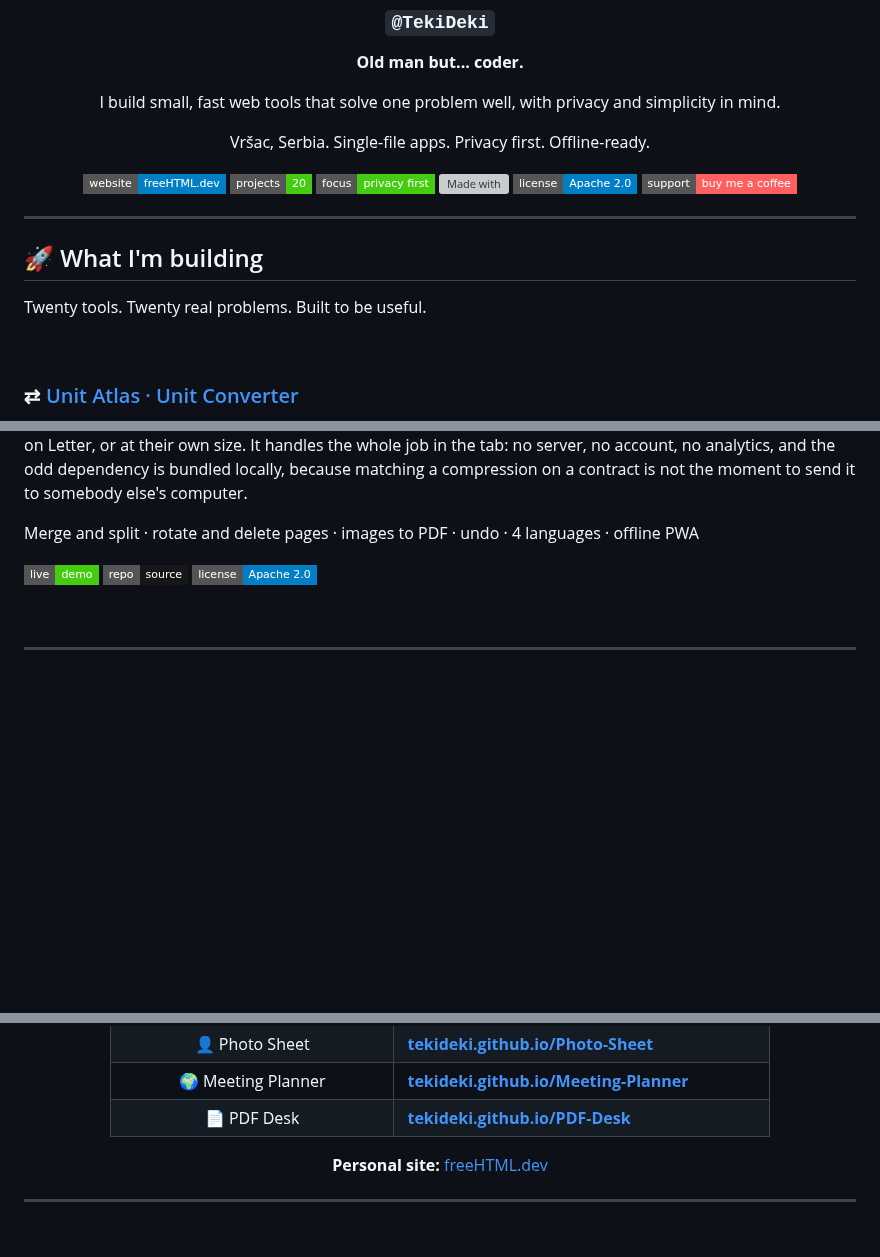
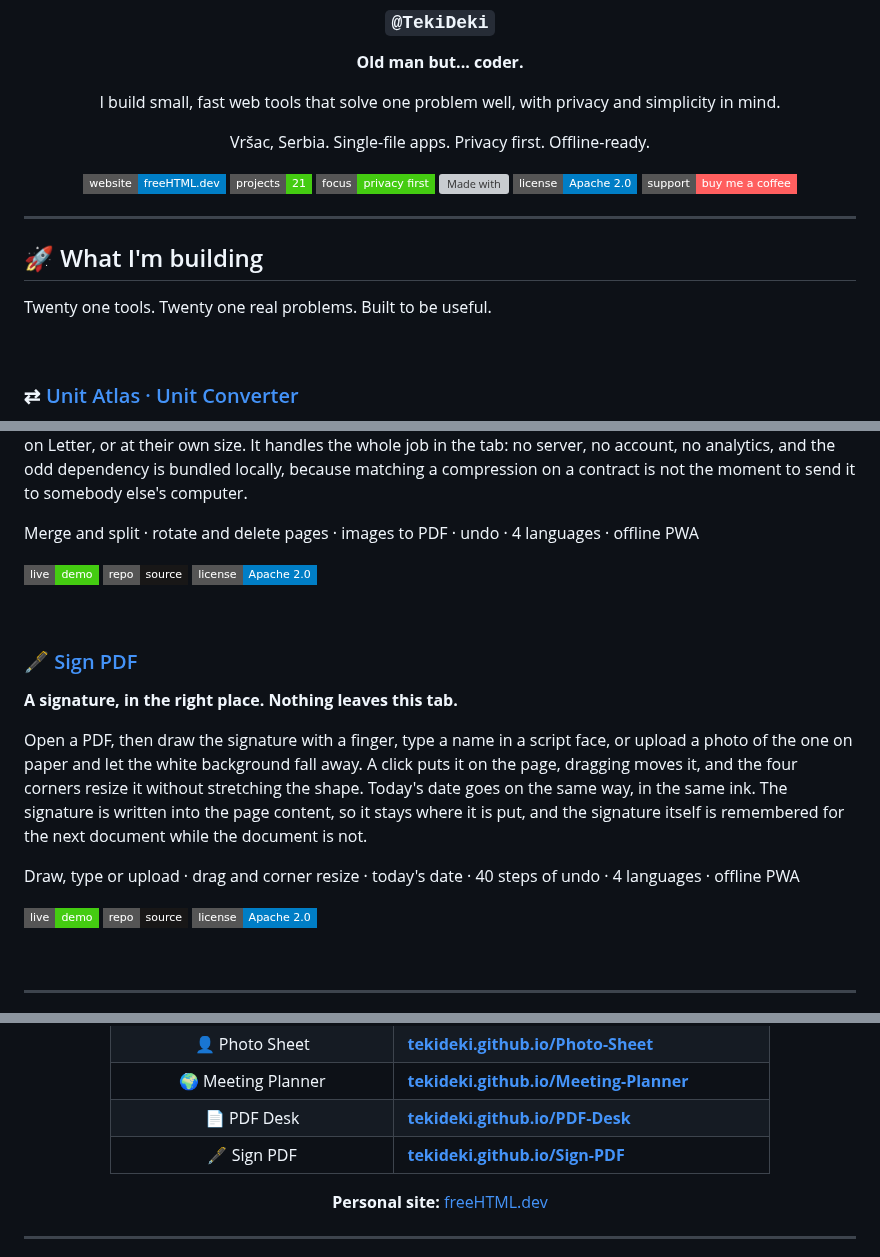
Before and after one commit to TekiDeki/TekiDeki, a Markdown page: README.md, 3 parts joined by grey strips. GitHub-like rendering; badges without logos; blank space fills up the shorter version; grey boxes are pictures that could not be loaded.

Commit message:
Profile: Sign PDF, twenty one projects (#29)
Co-authored-by: TekiDeki <tekideki@users.noreply.github.com>

```diff
--- a/README.md
+++ b/README.md
@@ -11,7 +11,7 @@ I build small, fast web tools that solve one problem well, with privacy and simp
 Vršac, Serbia. Single-file apps. Privacy first. Offline-ready.
 
 [![Website](https://img.shields.io/badge/website-freeHTML.dev-blue?style=flat-square)](https://freehtml.dev/)
-[![Projects](https://img.shields.io/badge/projects-20-brightgreen?style=flat-square)](#-what-im-building)
+[![Projects](https://img.shields.io/badge/projects-21-brightgreen?style=flat-square)](#-what-im-building)
 [![Focus](https://img.shields.io/badge/focus-privacy%20first-brightgreen?style=flat-square)](#-how-i-build)
 [![Made with](https://img.shields.io/badge/made%20with-HTML%20%2F%20CSS%20%2F%20JS-yellow?style=flat-square)](#-how-i-build)
 [![License](https://img.shields.io/badge/license-Apache%202.0-blue?style=flat-square)](LICENSE)
@@ -23,7 +23,7 @@ Vršac, Serbia. Single-file apps. Privacy first. Offline-ready.
 
 ## 🚀 What I'm building
 
-Twenty tools. Twenty real problems. Built to be useful.
+Twenty one tools. Twenty one real problems. Built to be useful.
 
 <br>
 
@@ -301,6 +301,20 @@ Merge and split · rotate and delete pages · images to PDF · undo · 4 languag
 
 <br>
 
+### 🖋️ [Sign PDF](https://github.com/TekiDeki/Sign-PDF)
+
+**A signature, in the right place. Nothing leaves this tab.**
+
+Open a PDF, then draw the signature with a finger, type a name in a script face, or upload a photo of the one on paper and let the white background fall away. A click puts it on the page, dragging moves it, and the four corners resize it without stretching the shape. Today's date goes on the same way, in the same ink. The signature is written into the page content, so it stays where it is put, and the signature itself is remembered for the next document while the document is not.
+
+Draw, type or upload · drag and corner resize · today's date · 40 steps of undo · 4 languages · offline PWA
+
+[![Live demo](https://img.shields.io/badge/live-demo-success?style=flat-square&logo=githubpages&logoColor=white)](https://tekideki.github.io/Sign-PDF/)
+[![Repo](https://img.shields.io/badge/repo-source-181717?style=flat-square&logo=github&logoColor=white)](https://github.com/TekiDeki/Sign-PDF)
+[![License](https://img.shields.io/badge/license-Apache%202.0-blue?style=flat-square)](https://github.com/TekiDeki/Sign-PDF/blob/main/LICENSE)
+
+<br>
+
 ---
 
 ## 🧠 How I build
@@ -346,6 +360,7 @@ The priorities behind my tools:
 | 👤 Photo Sheet | **[tekideki.github.io/Photo-Sheet](https://tekideki.github.io/Photo-Sheet/)** |
 | 🌍 Meeting Planner | **[tekideki.github.io/Meeting-Planner](https://tekideki.github.io/Meeting-Planner/)** |
 | 📄 PDF Desk | **[tekideki.github.io/PDF-Desk](https://tekideki.github.io/PDF-Desk/)** |
+| 🖋️ Sign PDF | **[tekideki.github.io/Sign-PDF](https://tekideki.github.io/Sign-PDF/)** |
 
 **Personal site:** [freeHTML.dev](https://freehtml.dev/)
 
```
